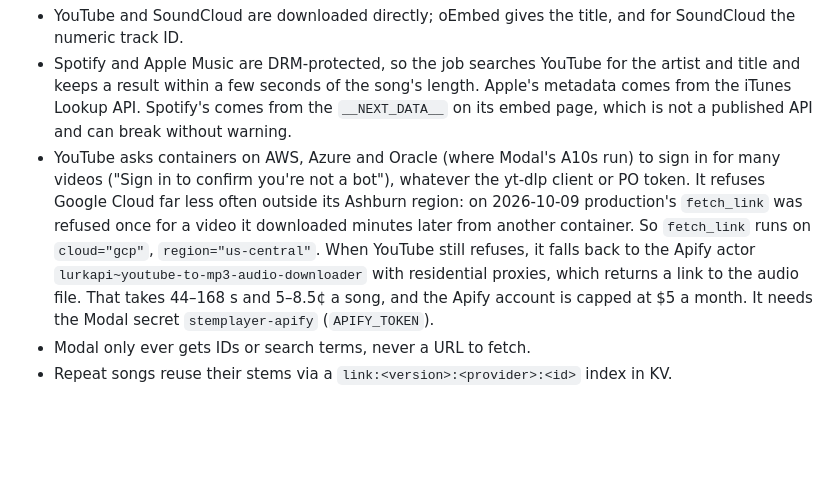
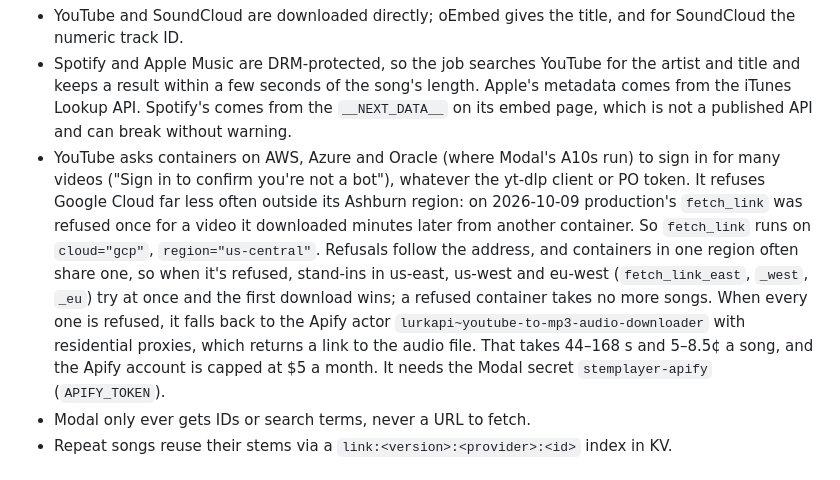
Before and after one commit to dawsonxiong/stemplayer, a Markdown page: AGENTS.md, the part around the change. Rendered like a GitHub page; blank space fills up the shorter version.

Commit message:
docs: note fetch_link's stand-in regions

```diff
--- a/AGENTS.md
+++ b/AGENTS.md
@@ -22,7 +22,7 @@ A song link skips the upload: `/api/link` parses it (`app/lib/links.ts`) and loo
 
 - YouTube and SoundCloud are downloaded directly; oEmbed gives the title, and for SoundCloud the numeric track ID.
 - Spotify and Apple Music are DRM-protected, so the job searches YouTube for the artist and title and keeps a result within a few seconds of the song's length. Apple's metadata comes from the iTunes Lookup API. Spotify's comes from the `__NEXT_DATA__` on its embed page, which is not a published API and can break without warning.
-- YouTube asks containers on AWS, Azure and Oracle (where Modal's A10s run) to sign in for many videos ("Sign in to confirm you're not a bot"), whatever the yt-dlp client or PO token. It refuses Google Cloud far less often outside its Ashburn region: on 2026-10-09 production's `fetch_link` was refused once for a video it downloaded minutes later from another container. So `fetch_link` runs on `cloud="gcp"`, `region="us-central"`. When YouTube still refuses, it falls back to the Apify actor `lurkapi~youtube-to-mp3-audio-downloader` with residential proxies, which returns a link to the audio file. That takes 44–168 s and 5–8.5¢ a song, and the Apify account is capped at $5 a month. It needs the Modal secret `stemplayer-apify` (`APIFY_TOKEN`).
+- YouTube asks containers on AWS, Azure and Oracle (where Modal's A10s run) to sign in for many videos ("Sign in to confirm you're not a bot"), whatever the yt-dlp client or PO token. It refuses Google Cloud far less often outside its Ashburn region: on 2026-10-09 production's `fetch_link` was refused once for a video it downloaded minutes later from another container. So `fetch_link` runs on `cloud="gcp"`, `region="us-central"`. Refusals follow the address, and containers in one region often share one, so when it's refused, stand-ins in us-east, us-west and eu-west (`fetch_link_east`, `_west`, `_eu`) try at once and the first download wins; a refused container takes no more songs. When every one is refused, it falls back to the Apify actor `lurkapi~youtube-to-mp3-audio-downloader` with residential proxies, which returns a link to the audio file. That takes 44–168 s and 5–8.5¢ a song, and the Apify account is capped at $5 a month. It needs the Modal secret `stemplayer-apify` (`APIFY_TOKEN`).
 - Modal only ever gets IDs or search terms, never a URL to fetch.
 - Repeat songs reuse their stems via a `link:<version>:<provider>:<id>` index in KV.
 
```
